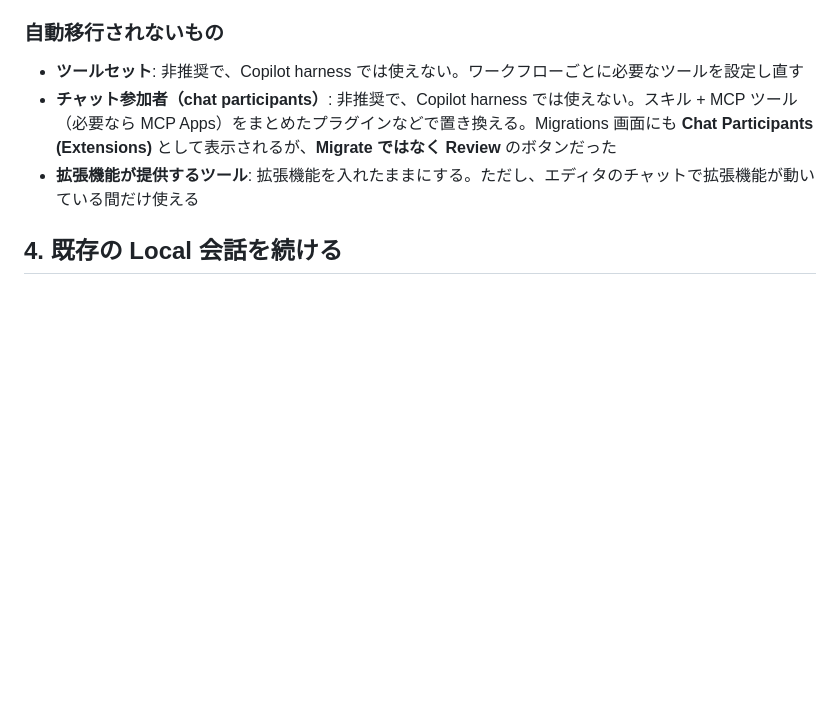
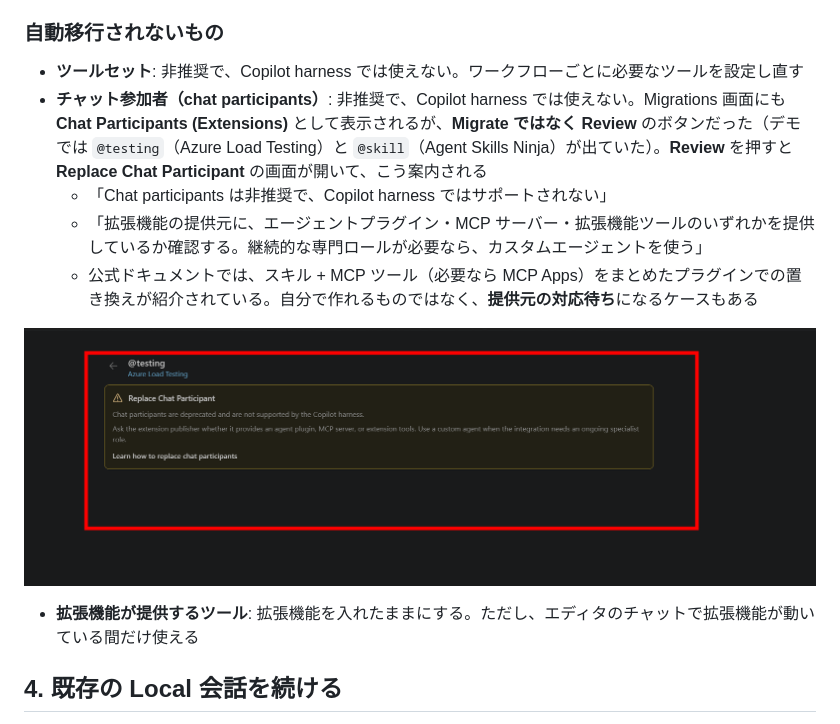
Before and after one commit to shahin99991/Qiita-github, a Markdown page: vscode-local-harness-deprecation/article-qiita.md, the part around the change. GitHub-like rendering; pictures changed too: vscode-local-harness-deprecation/images/demo-13-chat-participant-review.png (added); blank space fills up the shorter version.

Commit message:
docs: Local harness 記事にチャット参加者の Review 画面と案内を追記
Co-authored-by: Copilot <223556219+Copilot@users.noreply.github.com>

```diff
--- a/vscode-local-harness-deprecation/article-qiita.md
+++ b/vscode-local-harness-deprecation/article-qiita.md
@@ -414,7 +414,12 @@ Write-Host "Exit code: $LASTEXITCODE"
 ### 自動移行されないもの
 
 - **ツールセット**: 非推奨で、Copilot harness では使えない。ワークフローごとに必要なツールを設定し直す
-- **チャット参加者（chat participants）**: 非推奨で、Copilot harness では使えない。スキル + MCP ツール（必要なら MCP Apps）をまとめたプラグインなどで置き換える。Migrations 画面にも **Chat Participants (Extensions)** として表示されるが、**Migrate ではなく Review** のボタンだった
+- **チャット参加者（chat participants）**: 非推奨で、Copilot harness では使えない。Migrations 画面にも **Chat Participants (Extensions)** として表示されるが、**Migrate ではなく Review** のボタンだった（デモでは `@testing`（Azure Load Testing）と `@skill`（Agent Skills Ninja）が出ていた）。**Review** を押すと **Replace Chat Participant** の画面が開いて、こう案内される
+  - 「Chat participants は非推奨で、Copilot harness ではサポートされない」
+  - 「拡張機能の提供元に、エージェントプラグイン・MCP サーバー・拡張機能ツールのいずれかを提供しているか確認する。継続的な専門ロールが必要なら、カスタムエージェントを使う」
+  - 公式ドキュメントでは、スキル + MCP ツール（必要なら MCP Apps）をまとめたプラグインでの置き換えが紹介されている。自分で作れるものではなく、**提供元の対応待ち**になるケースもある
+
+![Chat Participants の Review。「Replace Chat Participant」の案内が出る](https://raw.githubusercontent.com/shahin99991/Qiita-github/main/vscode-local-harness-deprecation/images/demo-13-chat-participant-review.png)
 - **拡張機能が提供するツール**: 拡張機能を入れたままにする。ただし、エディタのチャットで拡張機能が動いている間だけ使える
 
 ## 4. 既存の Local 会話を続ける
```
Also changed, not shown: vscode-local-harness-deprecation/article-preview.md (+6 -1 lines), vscode-local-harness-deprecation/demo-procedure.md (+1 -0 lines).
